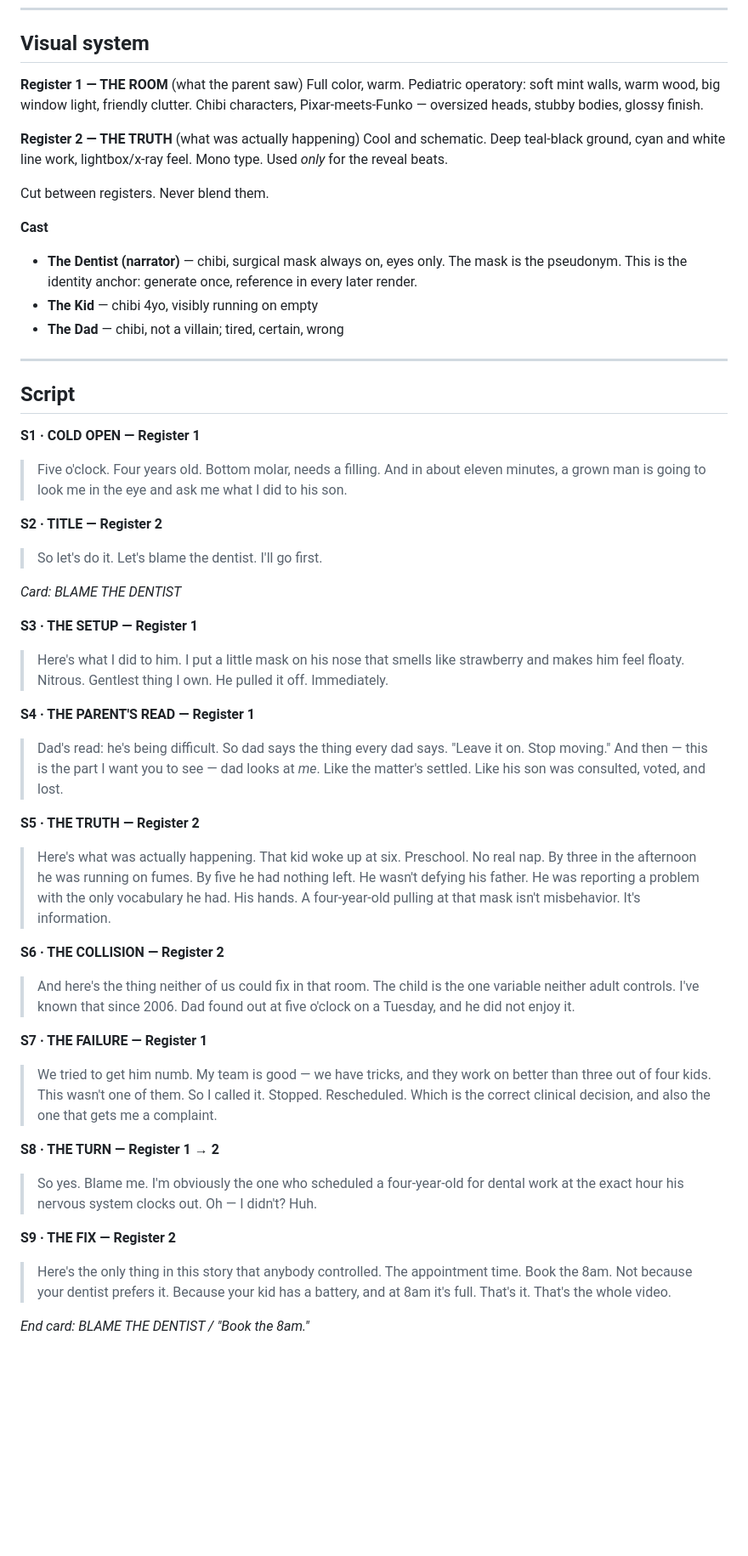
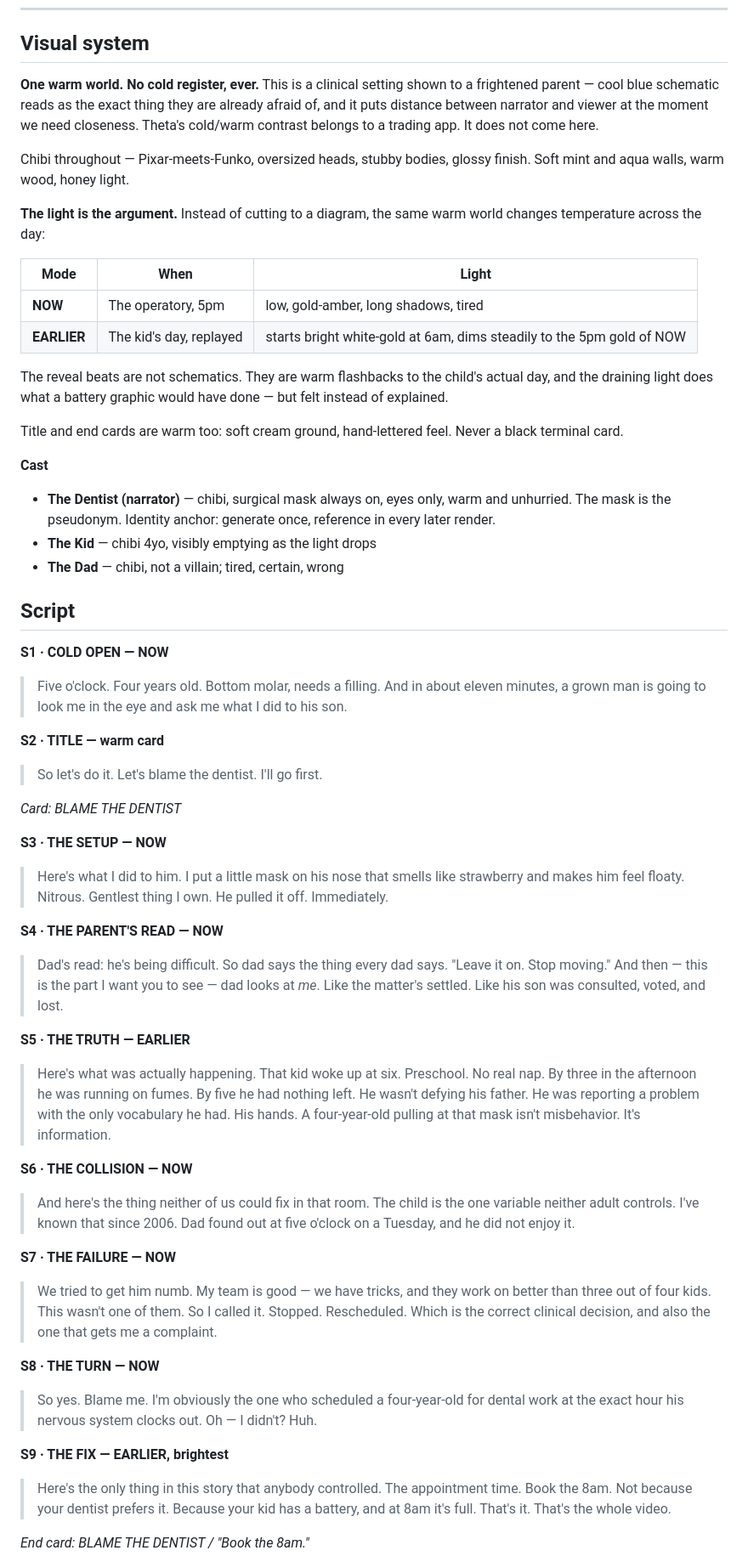
Before and after one commit to Dr-Duner/Dr-Duner, a Markdown page: brand/scripts/ep01-the-5pm-four-year-old.md, the part around one of its changes. Shown at 85% size. GitHub-like rendering; blank space fills up the shorter version.

Commit message:
EP01: drop the cold register, warm world throughout
The cool schematic/x-ray register was Theta's language - contrast built
for a trading app. In a clinical setting aimed at a frightened parent,
clinical blue reads as the thing they already fear and puts distance
between narrator and viewer.

Replaced with a single warm world where light carries the argument:
bright white-gold at 6am draining to low gold at 5pm. Reveal beats are
warm flashbacks to the child's day, not diagrams.

S9 now mirrors S1 exactly - same chair, same child, opposite light.

```diff
--- a/brand/scripts/ep01-the-5pm-four-year-old.md
+++ b/brand/scripts/ep01-the-5pm-four-year-old.md
@@ -13,52 +13,63 @@ scenarios for education. Not dental advice for your specific child."*
 
 ## Visual system
 
-**Register 1 — THE ROOM** (what the parent saw)
-Full color, warm. Pediatric operatory: soft mint walls, warm wood, big
-window light, friendly clutter. Chibi characters, Pixar-meets-Funko —
-oversized heads, stubby bodies, glossy finish.
+**One warm world. No cold register, ever.** This is a clinical setting
+shown to a frightened parent — cool blue schematic reads as the exact
+thing they are already afraid of, and it puts distance between narrator
+and viewer at the moment we need closeness. Theta's cold/warm contrast
+belongs to a trading app. It does not come here.
 
-**Register 2 — THE TRUTH** (what was actually happening)
-Cool and schematic. Deep teal-black ground, cyan and white line work,
-lightbox/x-ray feel. Mono type. Used *only* for the reveal beats.
+Chibi throughout — Pixar-meets-Funko, oversized heads, stubby bodies,
+glossy finish. Soft mint and aqua walls, warm wood, honey light.
 
-Cut between registers. Never blend them.
+**The light is the argument.** Instead of cutting to a diagram, the same
+warm world changes temperature across the day:
+
+| Mode | When | Light |
+|---|---|---|
+| **NOW** | The operatory, 5pm | low, gold-amber, long shadows, tired |
+| **EARLIER** | The kid's day, replayed | starts bright white-gold at 6am, dims steadily to the 5pm gold of NOW |
+
+The reveal beats are not schematics. They are warm flashbacks to the
+child's actual day, and the draining light does what a battery graphic
+would have done — but felt instead of explained.
+
+Title and end cards are warm too: soft cream ground, hand-lettered feel.
+Never a black terminal card.
 
 **Cast**
 - **The Dentist (narrator)** — chibi, surgical mask always on, eyes
-  only. The mask is the pseudonym. This is the identity anchor:
+  only, warm and unhurried. The mask is the pseudonym. Identity anchor:
   generate once, reference in every later render.
-- **The Kid** — chibi 4yo, visibly running on empty
+- **The Kid** — chibi 4yo, visibly emptying as the light drops
 - **The Dad** — chibi, not a villain; tired, certain, wrong
-
----
 
 ## Script
 
-**S1 · COLD OPEN — Register 1**
+**S1 · COLD OPEN — NOW**
 > Five o'clock. Four years old. Bottom molar, needs a filling.
 > And in about eleven minutes, a grown man is going to look me in the
 > eye and ask me what I did to his son.
 
-**S2 · TITLE — Register 2**
+**S2 · TITLE — warm card**
 > So let's do it. Let's blame the dentist. I'll go first.
 
 *Card: BLAME THE DENTIST*
 
-**S3 · THE SETUP — Register 1**
+**S3 · THE SETUP — NOW**
 > Here's what I did to him. I put a little mask on his nose that smells
 > like strawberry and makes him feel floaty. Nitrous. Gentlest thing I
 > own.
 > He pulled it off. Immediately.
 
-**S4 · THE PARENT'S READ — Register 1**
+**S4 · THE PARENT'S READ — NOW**
 > Dad's read: he's being difficult. So dad says the thing every dad
 > says. "Leave it on. Stop moving."
 > And then — this is the part I want you to see — dad looks at *me*.
 > Like the matter's settled. Like his son was consulted, voted, and
 > lost.
 
-**S5 · THE TRUTH — Register 2**
+**S5 · THE TRUTH — EARLIER**
 > Here's what was actually happening.
 > That kid woke up at six. Preschool. No real nap. By three in the
 > afternoon he was running on fumes. By five he had nothing left.
@@ -67,27 +78,27 @@ Cut between registers. Never blend them.
 > A four-year-old pulling at that mask isn't misbehavior. It's
 > information.
 
-**S6 · THE COLLISION — Register 2**
+**S6 · THE COLLISION — NOW**
 > And here's the thing neither of us could fix in that room.
 > The child is the one variable neither adult controls.
 > I've known that since 2006. Dad found out at five o'clock on a
 > Tuesday, and he did not enjoy it.
 
-**S7 · THE FAILURE — Register 1**
+**S7 · THE FAILURE — NOW**
 > We tried to get him numb. My team is good — we have tricks, and they
 > work on better than three out of four kids.
 > This wasn't one of them.
 > So I called it. Stopped. Rescheduled. Which is the correct clinical
 > decision, and also the one that gets me a complaint.
 
-**S8 · THE TURN — Register 1 → 2**
+**S8 · THE TURN — NOW**
 > So yes. Blame me.
 > I'm obviously the one who scheduled a four-year-old for dental work
 > at the exact hour his nervous system clocks out.
 > Oh — I didn't?
 > Huh.
 
-**S9 · THE FIX — Register 2**
+**S9 · THE FIX — EARLIER, brightest**
 > Here's the only thing in this story that anybody controlled.
 > The appointment time.
 > Book the 8am. Not because your dentist prefers it. Because your kid
```
Also changed, not shown: other parts of brand/scripts/ep01-the-5pm-four-year-old.md (+16 -12 lines).
